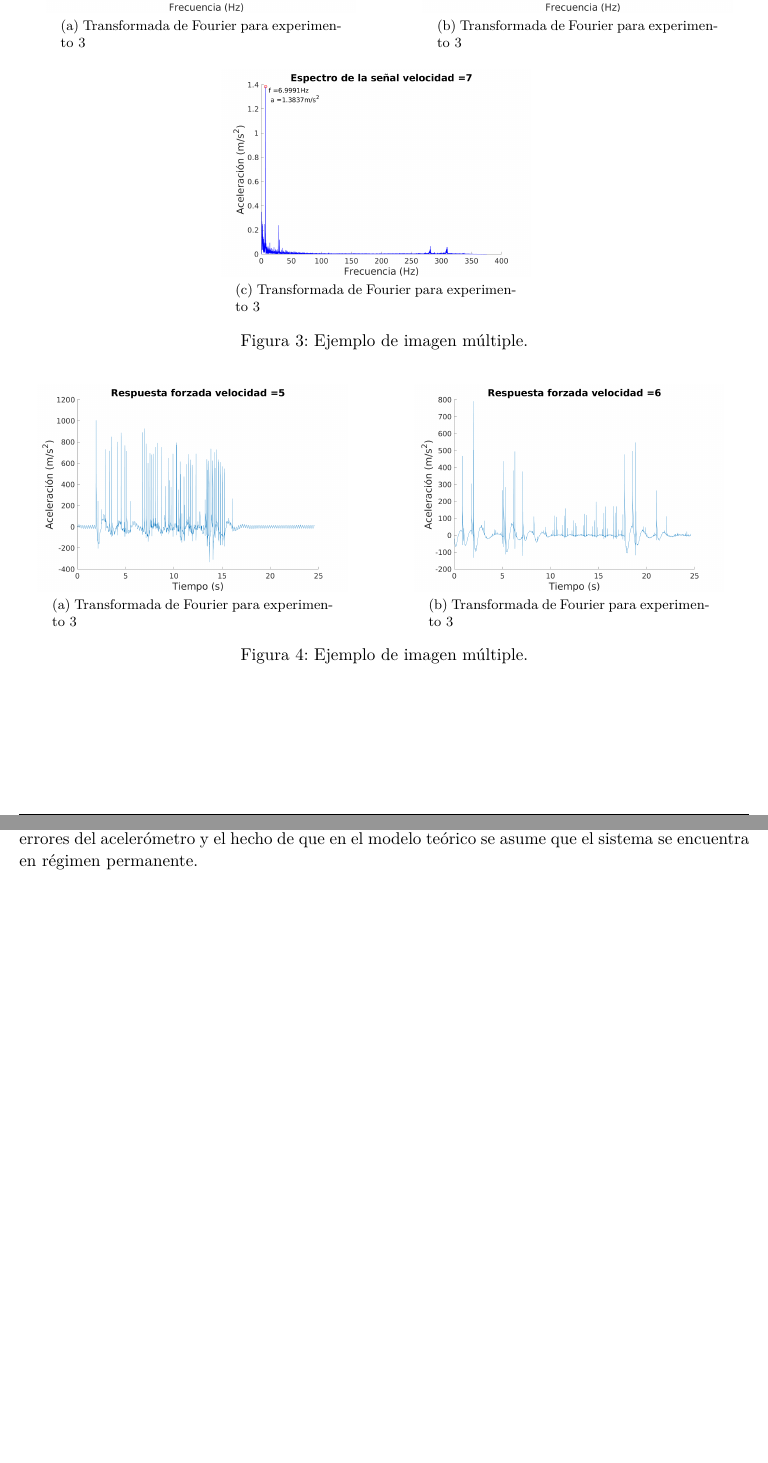
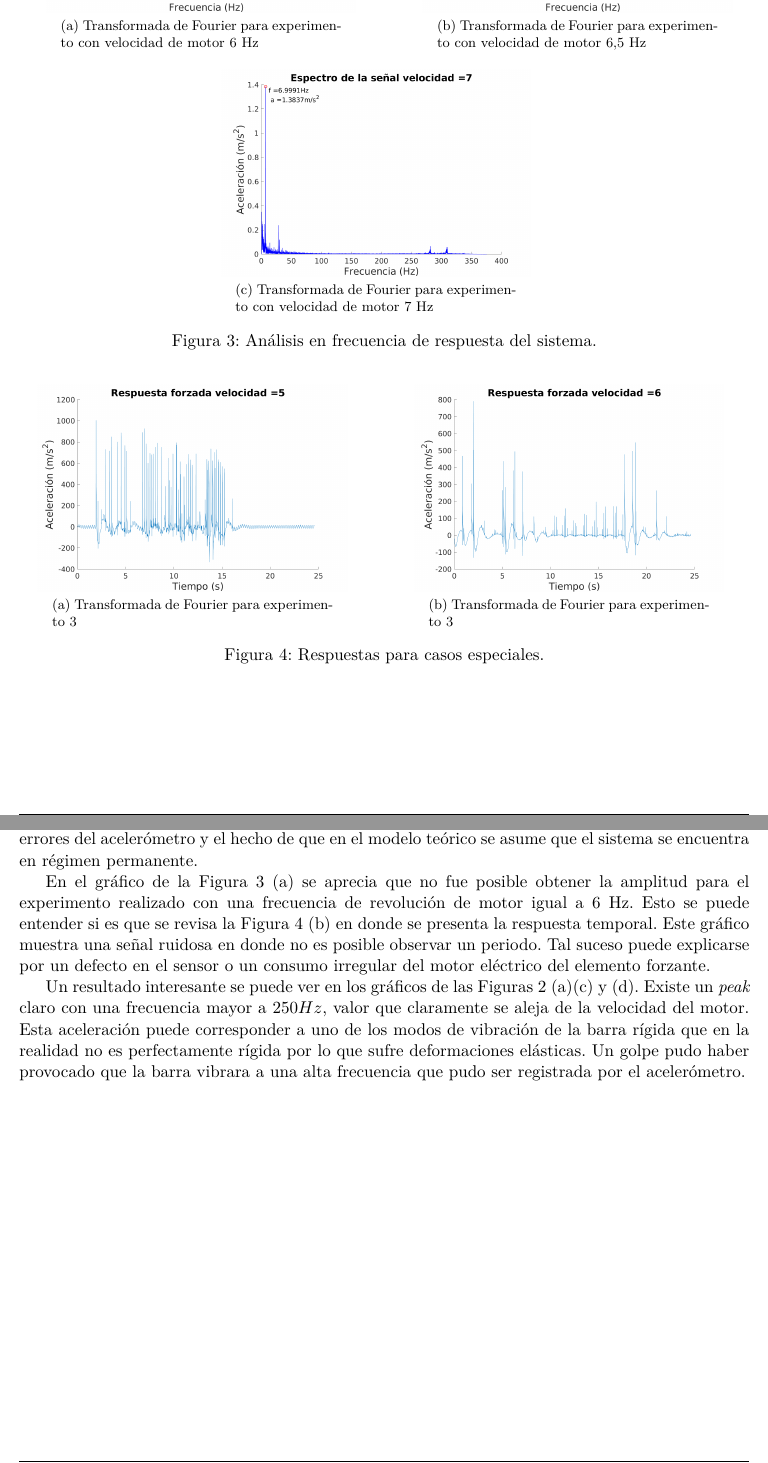
Before and after one commit to ristofer/informe_vibra2, a LaTeX document (main.tex): two parts of pages 5 and 6 of 6, joined at a grey line, cut so that both start at the same text, the shorter picture padded with empty space. The pictures show the PDF file main.pdf that the author committed with the source.

Commit message:
terminan3

```diff
--- a/main.tex
+++ b/main.tex
@@ -149,22 +149,22 @@ x_p(t)=X\sin(\omega_rt-\theta)
 	\label{eq:teta}
 \end{equation}
 \section{Resultados}
-\begin{images}[\label{imagenmultiple}]{Ejemplo de imagen múltiple.}
-	\addimage{frecuencias3.png}{width=7cm}{Tranformada de Fourier para experimento 1}
-	\addimage{frecuencias3-5.png}{width=7cm}{Transformada de Fourier para experimento}
-	\addimage{frecuencias4.png}{width=7cm}{Transformada de Fourier para experimento 3}
-	\addimage{frecuencias4-5.png}{width=7cm}{Transformada de Fourier para experimento 3}
-	\addimage{frecuencias5.png}{width=7cm}{Transformada de Fourier para experimento 3}
-	\addimage{frecuencias5-5.png}{width=7cm}{Transformada de Fourier para experimento 3}
+\begin{images}[\label{fig:1}]{Análisis en frecuencia de respuesta del sistema.}
+	\addimage{frecuencias3.png}{width=7cm}{Transformada de Fourier para experimento con velocidad de motor 3 Hz}
+	\addimage{frecuencias3-5.png}{width=7cm}{Transformada de Fourier para experimento con velocidad de motor 3,5 Hz}
+	\addimage{frecuencias4.png}{width=7cm}{Transformada de Fourier para experimento con velocidad de motor 4 Hz}
+	\addimage{frecuencias4-5.png}{width=7cm}{Transformada de Fourier para experimento con velocidad de motor 4,5 Hz}
+	\addimage{frecuencias5.png}{width=7cm}{Transformada de Fourier para experimento con velocidad de motor 5 Hz}
+	\addimage{frecuencias5-5.png}{width=7cm}{Transformada de Fourier para experimento con velocidad de motor 5,5 Hz}
 \end{images}
 
 \newpage
-\begin{images}[\label{imagenmultiple}]{Ejemplo de imagen múltiple.}
-\addimage{frecuencias6.png}{width=7cm}{Transformada de Fourier para experimento 3}
-\addimage{frecuencias6-5.png}{width=7cm}{Transformada de Fourier para experimento 3}
-\addimage{frecuencias7.png}{width=7cm}{Transformada de Fourier para experimento 3}
+\begin{images}[\label{fig:2}]{Análisis en frecuencia de respuesta del sistema.}
+\addimage{frecuencias6.png}{width=7cm}{Transformada de Fourier para experimento con velocidad de motor 6 Hz}
+\addimage{frecuencias6-5.png}{width=7cm}{Transformada de Fourier para experimento con velocidad de motor 6,5 Hz}
+\addimage{frecuencias7.png}{width=7cm}{Transformada de Fourier para experimento con velocidad de motor 7 Hz}
 \end{images}
-\begin{images}[\label{imagenmultiple}]{Ejemplo de imagen múltiple.}
+\begin{images}[\label{fig:3}]{Respuestas para casos especiales.}
 	\addimage{respuesta5.png}{width=7cm}{Transformada de Fourier para experimento 3}
 	\addimage{respuesta6.png}{width=7cm}{Transformada de Fourier para experimento 3}
 \end{images}
@@ -185,5 +185,9 @@ x_p(t)=X\sin(\omega_rt-\theta)
 En la Tabla \ref{tab:ffff} se aprecia que los resultados experimentales son cercanos a los predichos por la teoría.  Sin embargo, se observa que para las velocidades bajas el error de predicción es menor que para las velocidades altas.
 
 Se observa que la resonancia ocurre cerca de los $5 Hz$ lo que se corresponde al cálculo teórico de la frecuencia natural del sistema $w_n=31.8468 \frac{rad}{s}$ lo que es equivalente a $5.0686 Hz$.  Sin embargo, la aceleración predicha es casi el doble a la obtenida experimentalmente.  Esto se explica por varios factores: la existencia de errores en el montaje del sistema, la existencia de roce que disipa energía, errores del acelerómetro y el hecho de que en el modelo teórico se asume que el sistema se encuentra en régimen permanente.
+
+En el gráfico de la Figura \ref{fig:2} (a) se aprecia que no fue posible obtener la amplitud para el experimento realizado con una frecuencia de revolución de motor igual a 6 Hz. Esto se puede entender si es que se revisa la Figura \ref{fig:3} (b) en donde se presenta la respuesta temporal.  Este gráfico muestra una señal ruidosa en donde no es posible observar un periodo. Tal suceso puede explicarse por un defecto en el sensor o un consumo irregular del motor eléctrico del elemento forzante.
+
+Un resultado interesante se puede ver en los gráficos de las Figuras \ref{fig:1} (a)(c) y (d). Existe un {\it peak} claro con una frecuencia mayor a $250 Hz$, valor que claramente se aleja de la velocidad del motor.  Esta aceleración puede corresponder a uno de los modos de vibración de la barra rígida que en la realidad no es perfectamente rígida por lo que sufre deformaciones elásticas. Un golpe pudo haber provocado que la barra vibrara a una alta frecuencia que pudo ser registrada por el acelerómetro.
 % FIN DEL DOCUMENTO
 \end{document}
```
Also changed, not shown: main.pdf, 3 other files.
